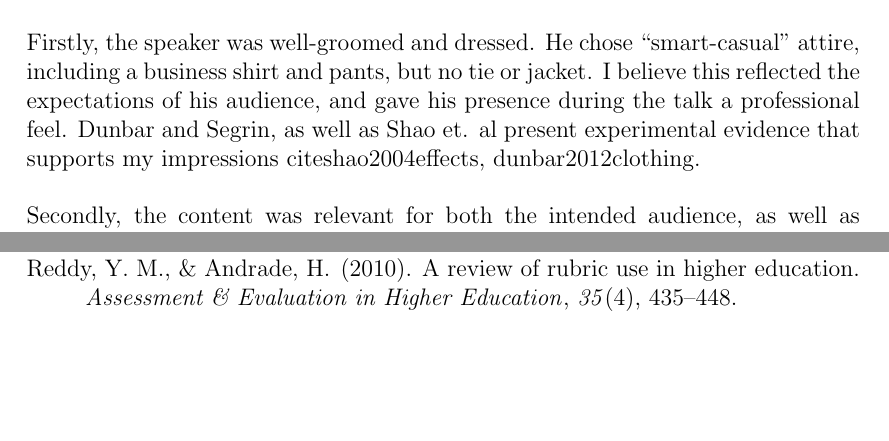
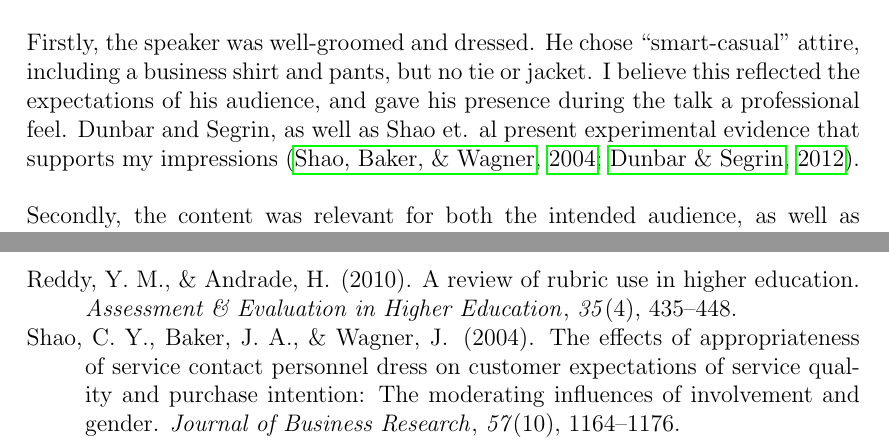
Before and after one commit to EaTea/massive-batman, a LaTeX document (talkEvaluation_20529864.tex, which reads sem_review.tex): two parts of pages 3 and 11 of 12 before the commit and two parts of pages 3 and 12 of 12 after it, joined at a grey line, cut so that both start at the same text, the shorter picture padded with empty space. Compiled offline with pdfLaTeX.

Commit message:
Fixit Felix!

```diff
--- a/sem_review.tex
+++ b/sem_review.tex
@@ -19,7 +19,7 @@ He chose ``smart-casual" attire, including a business shirt and pants, but no ti
 I believe this reflected the expectations of his audience, and gave his presence during the talk a
 professional feel.
 Dunbar and Segrin, as well as Shao et. al present experimental evidence that supports my impressions
-cite{shao2004effects, dunbar2012clothing}.\\
+\cite{shao2004effects, dunbar2012clothing}.\\
 \\
 Secondly, the content was relevant for both the intended audience, as well as non-experts in the
 field.
```
